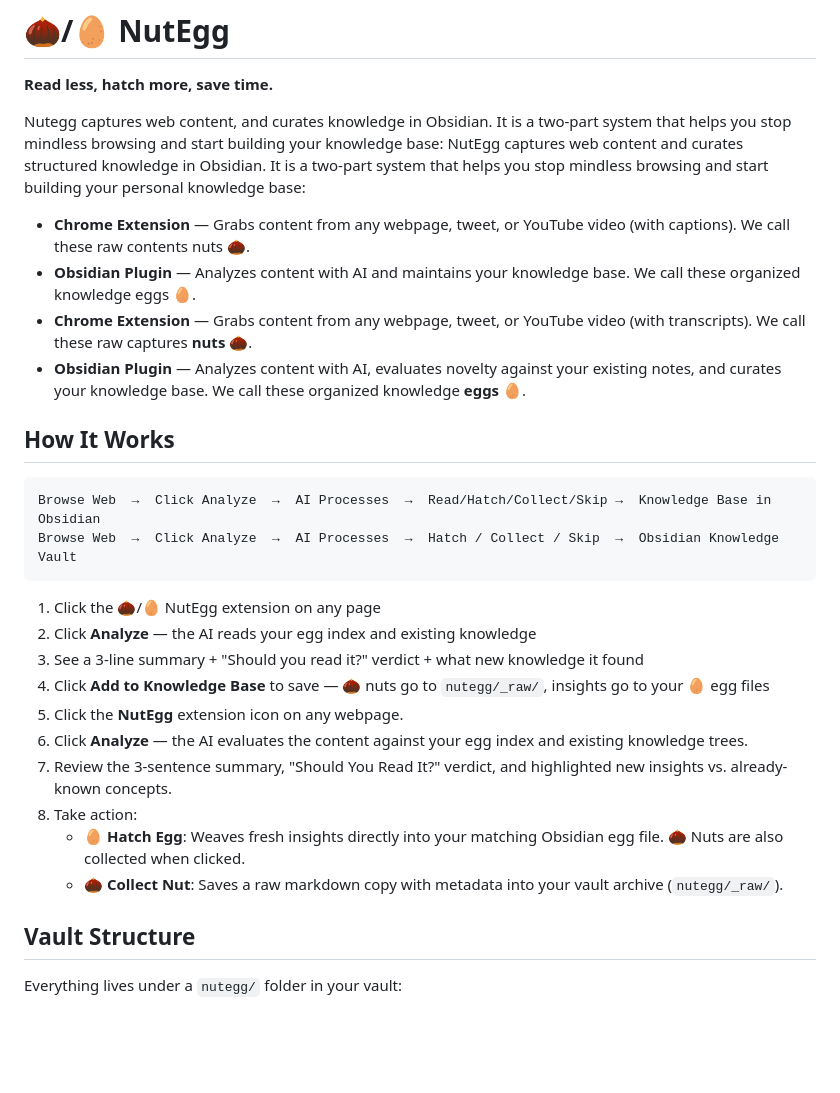
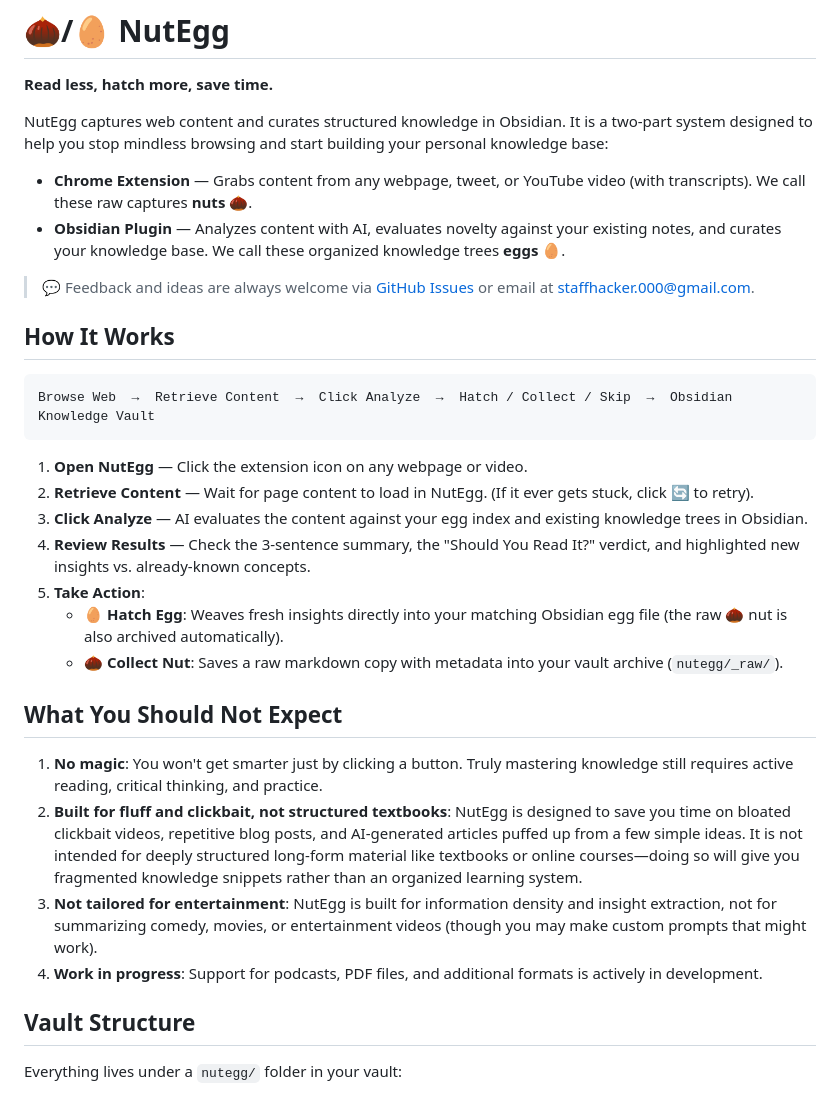
Before and after one commit to staff-000/nutegg, a Markdown page: README.md, the part around the change. Drawn GitHub-style; blank space fills up the shorter version.

````diff
--- a/README.md
+++ b/README.md
@@ -2,33 +2,33 @@
 
 **Read less, hatch more, save time.**
 
-Nutegg captures web content, and curates knowledge in Obsidian.
-It is a two-part system that helps you stop mindless browsing and start building your knowledge base:
-NutEgg captures web content and curates structured knowledge in Obsidian.
-It is a two-part system that helps you stop mindless browsing and start building your personal knowledge base:
+NutEgg captures web content and curates structured knowledge in Obsidian. It is a two-part system designed to help you stop mindless browsing and start building your personal knowledge base:
 
-- **Chrome Extension** — Grabs content from any webpage, tweet, or YouTube video (with captions). We call these raw contents nuts 🌰.
-- **Obsidian Plugin** — Analyzes content with AI and maintains your knowledge base. We call these organized knowledge eggs 🥚.
 - **Chrome Extension** — Grabs content from any webpage, tweet, or YouTube video (with transcripts). We call these raw captures **nuts** 🌰.
-- **Obsidian Plugin** — Analyzes content with AI, evaluates novelty against your existing notes, and curates your knowledge base. We call these organized knowledge  **eggs** 🥚.
+- **Obsidian Plugin** — Analyzes content with AI, evaluates novelty against your existing notes, and curates your knowledge base. We call these organized knowledge trees **eggs** 🥚.
+
+> 💬 Feedback and ideas are always welcome via [GitHub Issues](https://github.com/staff-000/nutegg/issues) or email at [staffhacker.000@gmail.com](mailto:staffhacker.000@gmail.com).
 
 ## How It Works
 
 ```
-Browse Web  →  Click Analyze  →  AI Processes  →  Read/Hatch/Collect/Skip →  Knowledge Base in Obsidian
-Browse Web  →  Click Analyze  →  AI Processes  →  Hatch / Collect / Skip  →  Obsidian Knowledge Vault
+Browse Web  →  Retrieve Content  →  Click Analyze  →  Hatch / Collect / Skip  →  Obsidian Knowledge Vault
 ```
 
-1. Click the 🌰/🥚 NutEgg extension on any page
-2. Click **Analyze** — the AI reads your egg index and existing knowledge
-3. See a 3-line summary + "Should you read it?" verdict + what new knowledge it found
-4. Click **Add to Knowledge Base** to save — 🌰 nuts go to `nutegg/_raw/`, insights go to your 🥚 egg files
-1. Click the **NutEgg** extension icon on any webpage.
-2. Click **Analyze** — the AI evaluates the content against your egg index and existing knowledge trees.
-3. Review the 3-sentence summary, "Should You Read It?" verdict, and highlighted new insights vs. already-known concepts.
-4. Take action:
-   - **🥚 Hatch Egg**: Weaves fresh insights directly into your matching Obsidian egg file. 🌰 Nuts are also collected when clicked.
+1. **Open NutEgg** — Click the extension icon on any webpage or video.
+2. **Retrieve Content** — Wait for page content to load in NutEgg. (If it ever gets stuck, click 🔄 to retry).
+3. **Click Analyze** — AI evaluates the content against your egg index and existing knowledge trees in Obsidian.
+4. **Review Results** — Check the 3-sentence summary, the "Should You Read It?" verdict, and highlighted new insights vs. already-known concepts.
+5. **Take Action**:
+   - **🥚 Hatch Egg**: Weaves fresh insights directly into your matching Obsidian egg file (the raw 🌰 nut is also archived automatically).
    - **🌰 Collect Nut**: Saves a raw markdown copy with metadata into your vault archive (`nutegg/_raw/`).
+
+## What You Should Not Expect
+
+1. **No magic**: You won't get smarter just by clicking a button. Truly mastering knowledge still requires active reading, critical thinking, and practice.
+2. **Built for fluff and clickbait, not structured textbooks**: NutEgg is designed to save you time on bloated clickbait videos, repetitive blog posts, and AI-generated articles puffed up from a few simple ideas. It is not intended for deeply structured long-form material like textbooks or online courses—doing so will give you fragmented knowledge snippets rather than an organized learning system.
+3. **Not tailored for entertainment**: NutEgg is built for information density and insight extraction, not for summarizing comedy, movies, or entertainment videos (though you may make custom prompts that might work).
+4. **Work in progress**: Support for podcasts, PDF files, and additional formats is actively in development.
 
 ## Vault Structure
 
````
Also changed, not shown: chrome-extension/README.md (+11 -0 lines), obsidian-plugin/README.md (+11 -0 lines).
